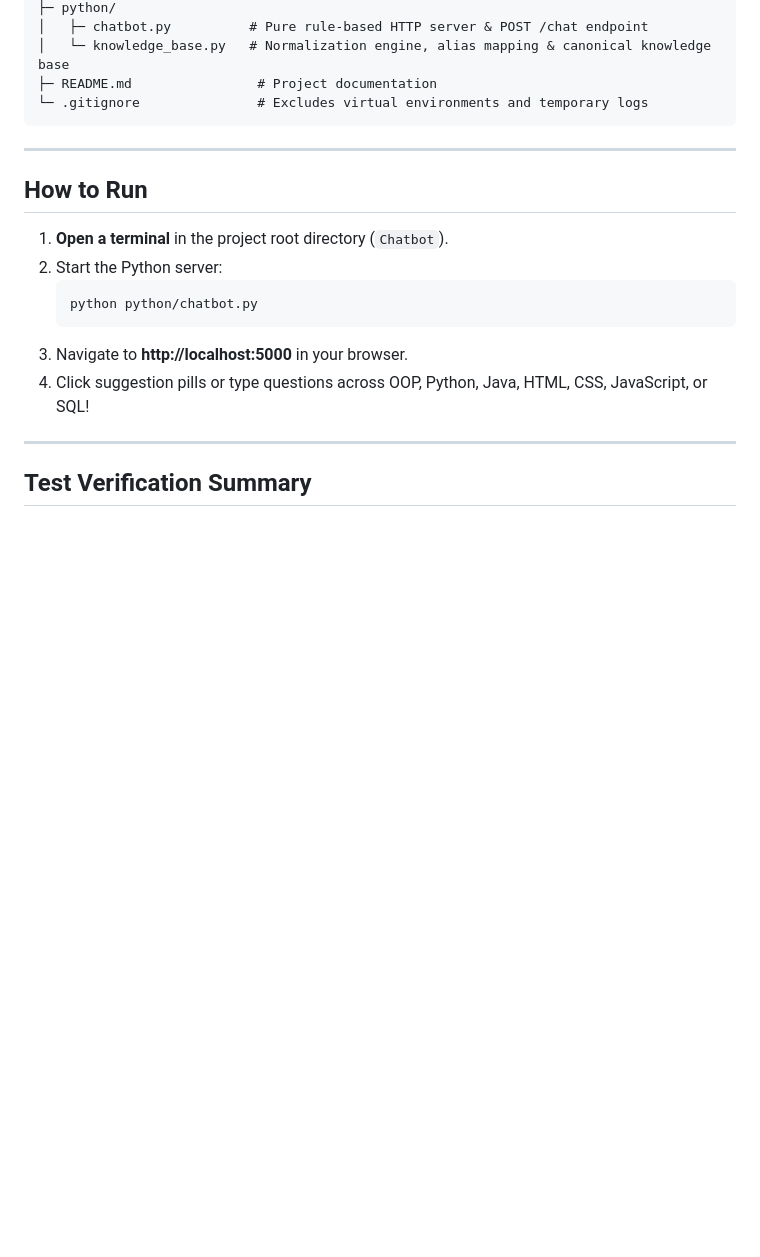
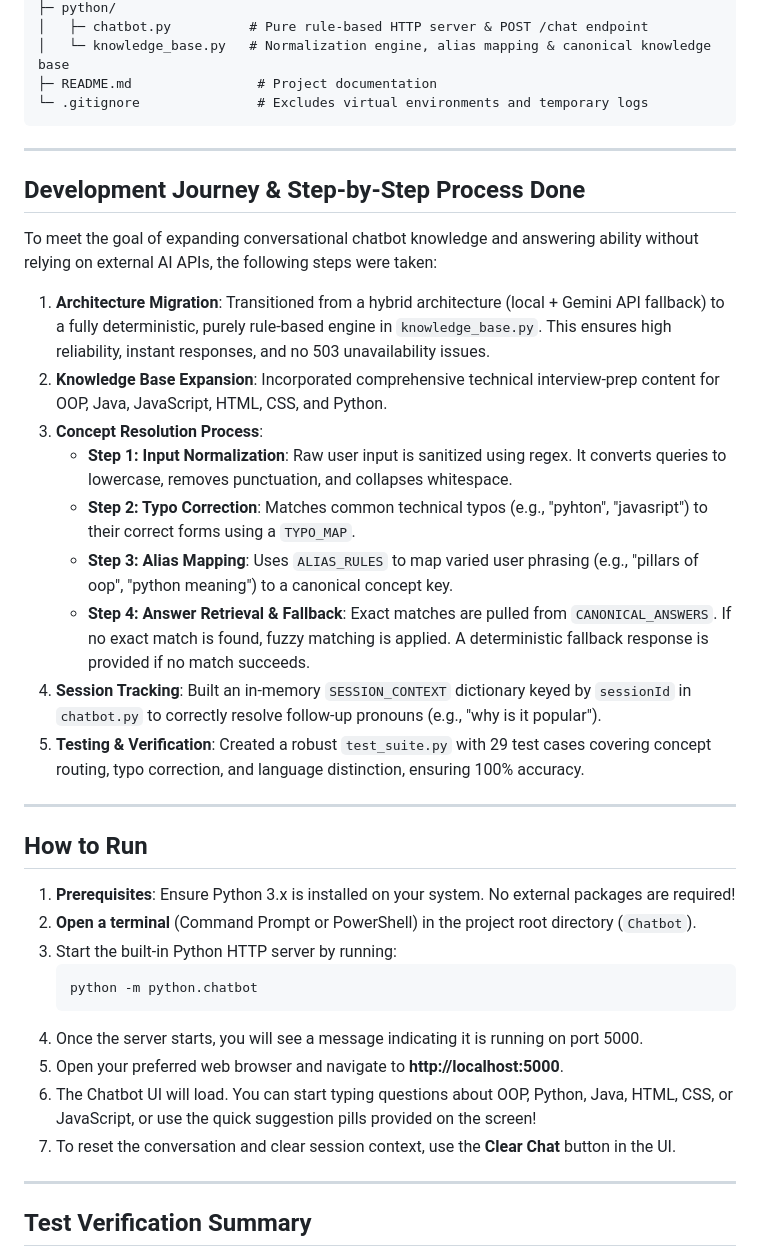
Before and after one commit to Me-Rahul-Raj-R/Chatbot, a Markdown page: README.md, the part around the change. Drawn GitHub-style; blank space fills up the shorter version.

Commit message:
docs: update README with development journey and detailed setup instructions

````diff
--- a/README.md
+++ b/README.md
@@ -64,14 +64,31 @@ chatbot/
 
 ---
 
+## Development Journey & Step-by-Step Process Done
+To meet the goal of expanding conversational chatbot knowledge and answering ability without relying on external AI APIs, the following steps were taken:
+1. **Architecture Migration**: Transitioned from a hybrid architecture (local + Gemini API fallback) to a fully deterministic, purely rule-based engine in `knowledge_base.py`. This ensures high reliability, instant responses, and no 503 unavailability issues.
+2. **Knowledge Base Expansion**: Incorporated comprehensive technical interview-prep content for OOP, Java, JavaScript, HTML, CSS, and Python.
+3. **Concept Resolution Process**:
+   - **Step 1: Input Normalization**: Raw user input is sanitized using regex. It converts queries to lowercase, removes punctuation, and collapses whitespace.
+   - **Step 2: Typo Correction**: Matches common technical typos (e.g., "pyhton", "javasript") to their correct forms using a `TYPO_MAP`.
+   - **Step 3: Alias Mapping**: Uses `ALIAS_RULES` to map varied user phrasing (e.g., "pillars of oop", "python meaning") to a canonical concept key.
+   - **Step 4: Answer Retrieval & Fallback**: Exact matches are pulled from `CANONICAL_ANSWERS`. If no exact match is found, fuzzy matching is applied. A deterministic fallback response is provided if no match succeeds.
+4. **Session Tracking**: Built an in-memory `SESSION_CONTEXT` dictionary keyed by `sessionId` in `chatbot.py` to correctly resolve follow-up pronouns (e.g., "why is it popular").
+5. **Testing & Verification**: Created a robust `test_suite.py` with 29 test cases covering concept routing, typo correction, and language distinction, ensuring 100% accuracy.
+
+---
+
 ## How to Run
-1. **Open a terminal** in the project root directory (`Chatbot`).
-2. Start the Python server:
+1. **Prerequisites**: Ensure Python 3.x is installed on your system. No external packages are required!
+2. **Open a terminal** (Command Prompt or PowerShell) in the project root directory (`Chatbot`).
+3. Start the built-in Python HTTP server by running:
    ```bash
-   python python/chatbot.py
+   python -m python.chatbot
    ```
-3. Navigate to **http://localhost:5000** in your browser.
-4. Click suggestion pills or type questions across OOP, Python, Java, HTML, CSS, JavaScript, or SQL!
+4. Once the server starts, you will see a message indicating it is running on port 5000.
+5. Open your preferred web browser and navigate to **http://localhost:5000**.
+6. The Chatbot UI will load. You can start typing questions about OOP, Python, Java, HTML, CSS, or JavaScript, or use the quick suggestion pills provided on the screen!
+7. To reset the conversation and clear session context, use the **Clear Chat** button in the UI.
 
 ---
 
````
